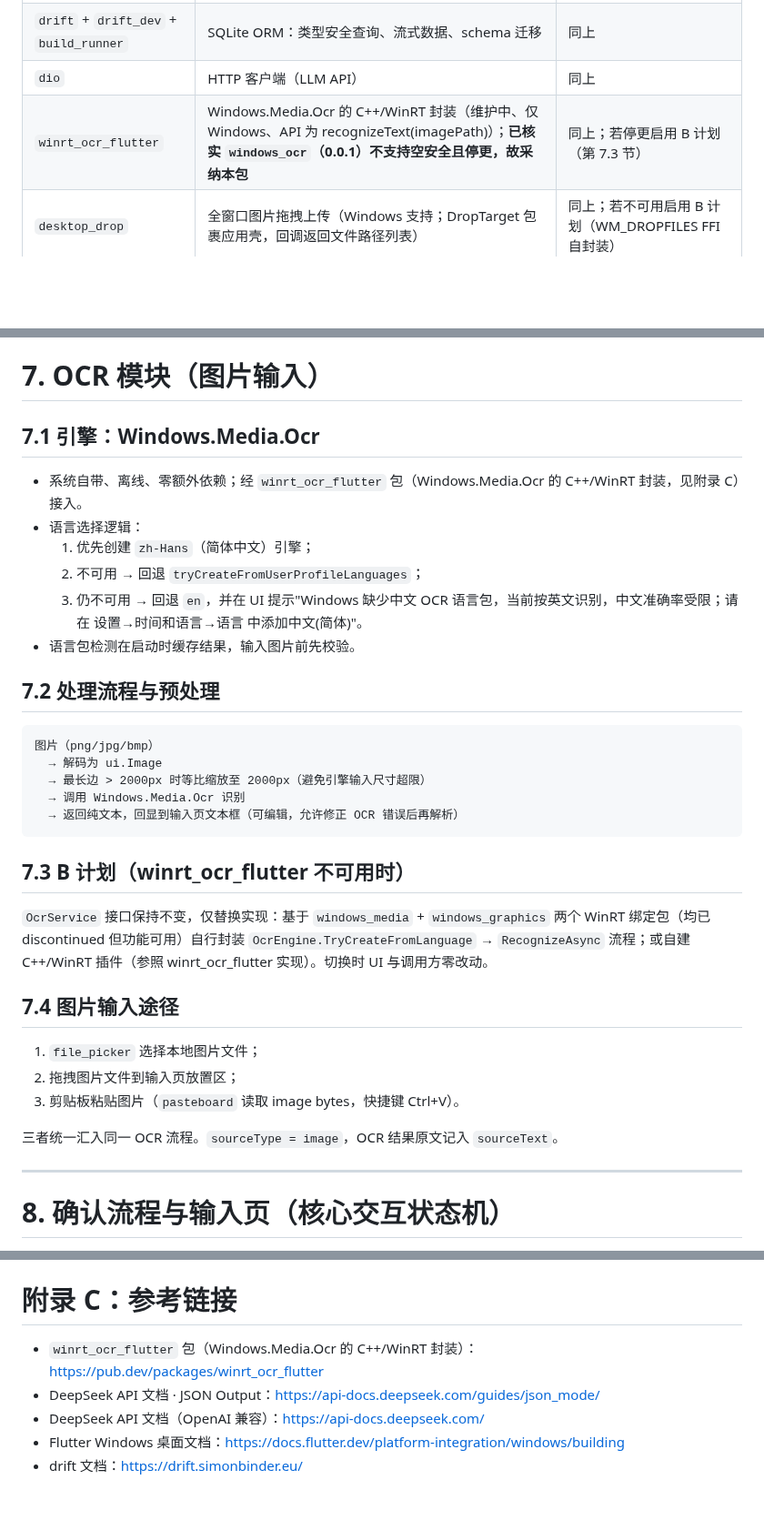
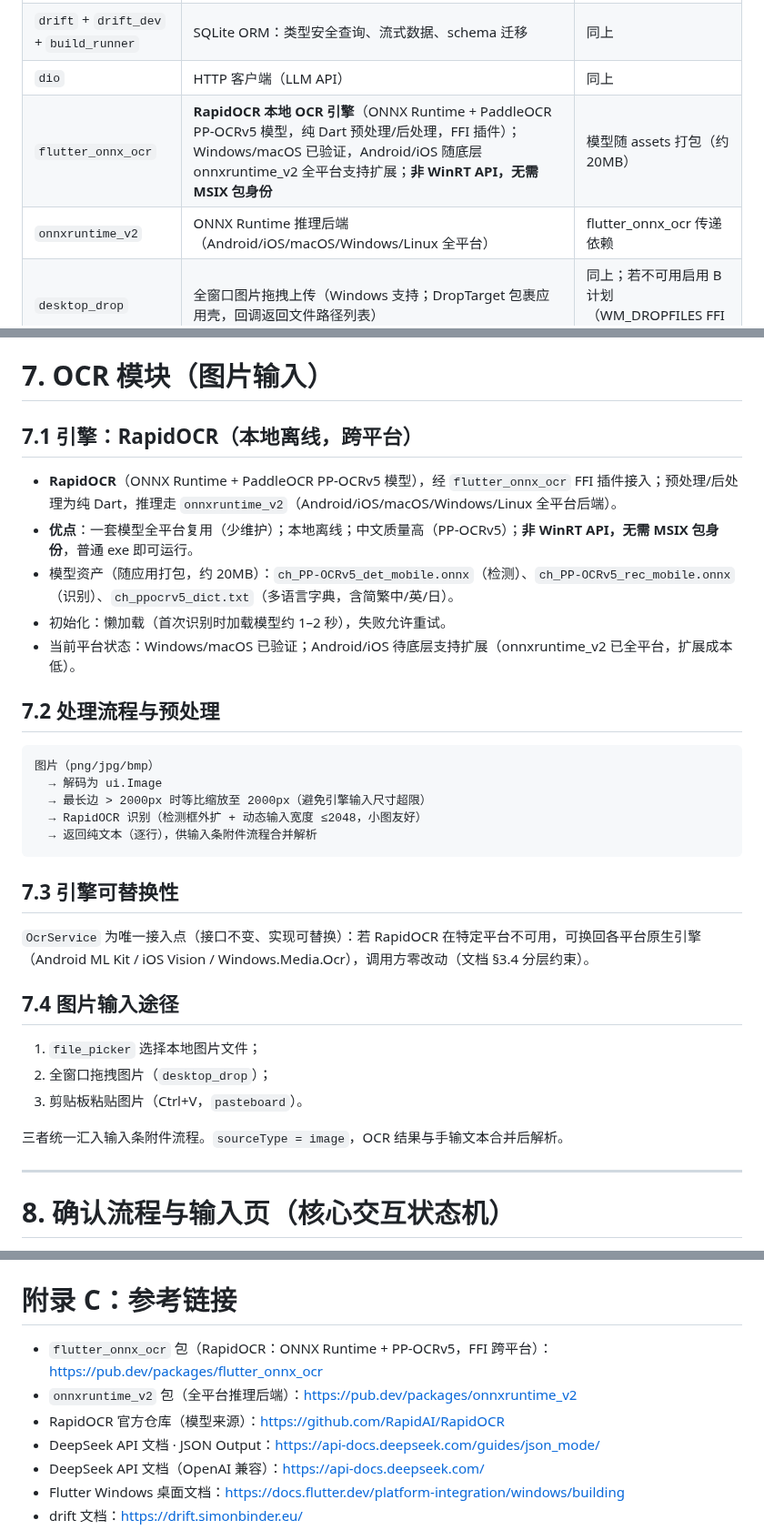
Before and after one commit to liubaiqing/Daypick, a Markdown page: 技术开发文档.md, 3 parts joined by grey strips. Shown at 91% size. Drawn GitHub-style; blank space fills up the shorter version.

Commit message:
docs: OCR 引擎切换为 RapidOCR（v0.18）

````diff
--- a/技术开发文档.md
+++ b/技术开发文档.md
@@ -114,7 +115,8 @@ Calendar 是一款 Windows 桌面端"关键事务日历"应用。用户将包含
 | `flutter_riverpod` | 状态管理（providers / 用例层） | pub.dev 当前稳定版，caret 约束 + 提交 `pubspec.lock` 锁定 |
 | `drift` + `drift_dev` + `build_runner` | SQLite ORM：类型安全查询、流式数据、schema 迁移 | 同上 |
 | `dio` | HTTP 客户端（LLM API） | 同上 |
-| `winrt_ocr_flutter` | Windows.Media.Ocr 的 C++/WinRT 封装（维护中、仅 Windows、API 为 recognizeText(imagePath)）；**已核实 `windows_ocr`（0.0.1）不支持空安全且停更，故采纳本包** | 同上；若停更启用 B 计划（第 7.3 节） |
+| `flutter_onnx_ocr` | **RapidOCR 本地 OCR 引擎**（ONNX Runtime + PaddleOCR PP-OCRv5 模型，纯 Dart 预处理/后处理，FFI 插件）；Windows/macOS 已验证，Android/iOS 随底层 onnxruntime_v2 全平台支持扩展；**非 WinRT API，无需 MSIX 包身份** | 模型随 assets 打包（约 20MB） |
+| `onnxruntime_v2` | ONNX Runtime 推理后端（Android/iOS/macOS/Windows/Linux 全平台） | flutter_onnx_ocr 传递依赖 |
 | `desktop_drop` | 全窗口图片拖拽上传（Windows 支持；DropTarget 包裹应用壳，回调返回文件路径列表） | 同上；若不可用启用 B 计划（WM_DROPFILES FFI 自封装） |
 | `window_manager` | 无边框窗口、自绘标题栏、窗口控制 | 同上 |
 | `path_provider` | 获取 `%APPDATA%` 等系统路径 | 同上 |
@@ -517,14 +519,13 @@ MVP 中 `llmApiKey` 以明文存于本地 SQLite。风险与缓解：
 
 # 7. OCR 模块（图片输入）
 
-## 7.1 引擎：Windows.Media.Ocr
+## 7.1 引擎：RapidOCR（本地离线，跨平台）
 
-- 系统自带、离线、零额外依赖；经 `winrt_ocr_flutter` 包（Windows.Media.Ocr 的 C++/WinRT 封装，见附录 C）接入。
-- 语言选择逻辑：
-  1. 优先创建 `zh-Hans`（简体中文）引擎；
-  2. 不可用 → 回退 `tryCreateFromUserProfileLanguages`；
-  3. 仍不可用 → 回退 `en`，并在 UI 提示"Windows 缺少中文 OCR 语言包，当前按英文识别，中文准确率受限；请在 设置→时间和语言→语言 中添加中文(简体)"。
-- 语言包检测在启动时缓存结果，输入图片前先校验。
+- **RapidOCR**（ONNX Runtime + PaddleOCR PP-OCRv5 模型），经 `flutter_onnx_ocr` FFI 插件接入；预处理/后处理为纯 Dart，推理走 `onnxruntime_v2`（Android/iOS/macOS/Windows/Linux 全平台后端）。
+- **优点**：一套模型全平台复用（少维护）；本地离线；中文质量高（PP-OCRv5）；**非 WinRT API，无需 MSIX 包身份**，普通 exe 即可运行。
+- 模型资产（随应用打包，约 20MB）：`ch_PP-OCRv5_det_mobile.onnx`（检测）、`ch_PP-OCRv5_rec_mobile.onnx`（识别）、`ch_ppocrv5_dict.txt`（多语言字典，含简繁中/英/日）。
+- 初始化：懒加载（首次识别时加载模型约 1–2 秒），失败允许重试。
+- 当前平台状态：Windows/macOS 已验证；Android/iOS 待底层支持扩展（onnxruntime_v2 已全平台，扩展成本低）。
 
 ## 7.2 处理流程与预处理
 
@@ -532,21 +533,21 @@ MVP 中 `llmApiKey` 以明文存于本地 SQLite。风险与缓解：
 图片（png/jpg/bmp）
   → 解码为 ui.Image
   → 最长边 > 2000px 时等比缩放至 2000px（避免引擎输入尺寸超限）
-  → 调用 Windows.Media.Ocr 识别
-  → 返回纯文本，回显到输入页文本框（可编辑，允许修正 OCR 错误后再解析）
+  → RapidOCR 识别（检测框外扩 + 动态输入宽度 ≤2048，小图友好）
+  → 返回纯文本（逐行），供输入条附件流程合并解析
 ```
 
-## 7.3 B 计划（winrt_ocr_flutter 不可用时）
+## 7.3 引擎可替换性
 
-`OcrService` 接口保持不变，仅替换实现：基于 `windows_media` + `windows_graphics` 两个 WinRT 绑定包（均已 discontinued 但功能可用）自行封装 `OcrEngine.TryCreateFromLanguage` → `RecognizeAsync` 流程；或自建 C++/WinRT 插件（参照 winrt_ocr_flutter 实现）。切换时 UI 与调用方零改动。
+`OcrService` 为唯一接入点（接口不变、实现可替换）：若 RapidOCR 在特定平台不可用，可换回各平台原生引擎（Android ML Kit / iOS Vision / Windows.Media.Ocr），调用方零改动（文档 §3.4 分层约束）。
 
 ## 7.4 图片输入途径
 
 1. `file_picker` 选择本地图片文件；
-2. 拖拽图片文件到输入页放置区；
-3. 剪贴板粘贴图片（`pasteboard` 读取 image bytes，快捷键 Ctrl+V）。
+2. 全窗口拖拽图片（`desktop_drop`）；
+3. 剪贴板粘贴图片（Ctrl+V，`pasteboard`）。
 
-三者统一汇入同一 OCR 流程。`sourceType = image`，OCR 结果原文记入 `sourceText`。
+三者统一汇入输入条附件流程。`sourceType = image`，OCR 结果与手输文本合并后解析。
 
 ---
 
@@ -1007,7 +1008,9 @@ final RegExp timeRange = RegExp(
 
 # 附录 C：参考链接
 
-- `winrt_ocr_flutter` 包（Windows.Media.Ocr 的 C++/WinRT 封装）：https://pub.dev/packages/winrt_ocr_flutter
+- `flutter_onnx_ocr` 包（RapidOCR：ONNX Runtime + PP-OCRv5，FFI 跨平台）：https://pub.dev/packages/flutter_onnx_ocr
+- `onnxruntime_v2` 包（全平台推理后端）：https://pub.dev/packages/onnxruntime_v2
+- RapidOCR 官方仓库（模型来源）：https://github.com/RapidAI/RapidOCR
 - DeepSeek API 文档 · JSON Output：https://api-docs.deepseek.com/guides/json_mode/
 - DeepSeek API 文档（OpenAI 兼容）：https://api-docs.deepseek.com/
 - Flutter Windows 桌面文档：https://docs.flutter.dev/platform-integration/windows/building
````
Also changed, not shown: other parts of 技术开发文档.md (+3 -2 lines).
